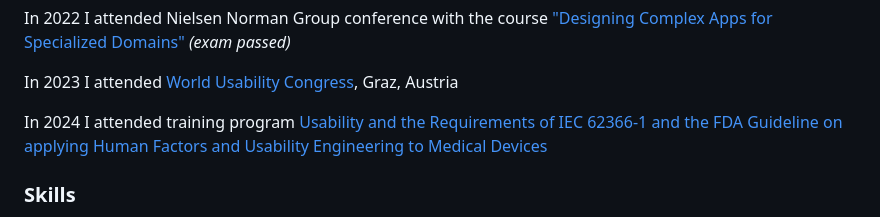
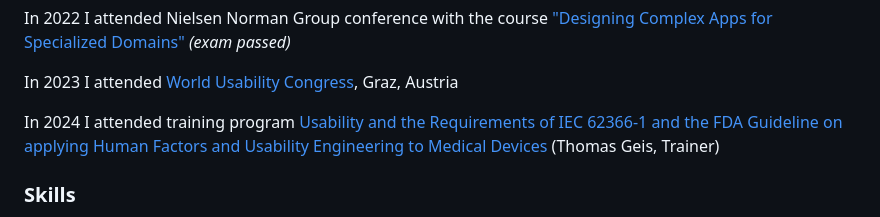
Before and after one commit to eveskov/eveskovcom2021, a Markdown page: src/about.md, the part around the change. Drawn GitHub-style.

Commit message:
Small addition to certificate text

```diff
--- a/src/about.md
+++ b/src/about.md
@@ -49,7 +49,7 @@ tags : ['sitemap']
             <p>In 2021 I attended Nielsen Norman Group conference with the course <a href="https://www.nngroup.com/courses/application-ux/" target="_blank" title="Application Design for Web and Desktop" class="e-link">"Application Design for Web and Desktop"</a><i>&nbsp;(exam passed)</i></p>
             <p>In 2022 I attended Nielsen Norman Group conference with the course <a href="https://www.nngroup.com/courses/complex-apps-specialized-domains/" target="_blank" title="Designing Complex Apps for Specialized Domains" class="e-link">"Designing Complex Apps for Specialized Domains"</a><i>&nbsp;(exam passed)</i></p>
             <p>In 2023 I attended <a href="https://worldusabilitycongress.com/agenda-2023/" target="_blank" title="World Usability Congress, Graz, Austria" class="e-link">World Usability Congress</a>, Graz, Austria</p>
-            <p>In 2024 I attended training program <a href="/assets/certificates/Training-Certificate_Regulatory-Usability_Evgeni Nikolov.pdf" target="_blank" title="Usability and the Requirements of IEC 62366-1 and the FDA Guideline on applying Human Factors and Usability Engineering to Medical Devices" class="e-link">Usability and the Requirements of IEC 62366-1 and the FDA Guideline on applying Human Factors and Usability Engineering to Medical Devices</a></p>
+            <p>In 2024 I attended training program <a href="/assets/certificates/Training-Certificate_Regulatory-Usability_Evgeni Nikolov.pdf" target="_blank" title="Usability and the Requirements of IEC 62366-1 and the FDA Guideline on applying Human Factors and Usability Engineering to Medical Devices" class="e-link">Usability and the Requirements of IEC 62366-1 and the FDA Guideline on applying Human Factors and Usability Engineering to Medical Devices</a> (Thomas Geis, Trainer)</p>
         </div>
         <div class="e-content__text-holder">
             <h3 id="skills" class="e-section-title">Skills</h3>
```
